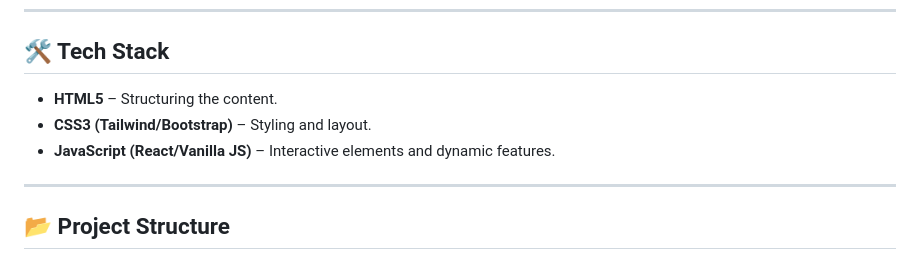
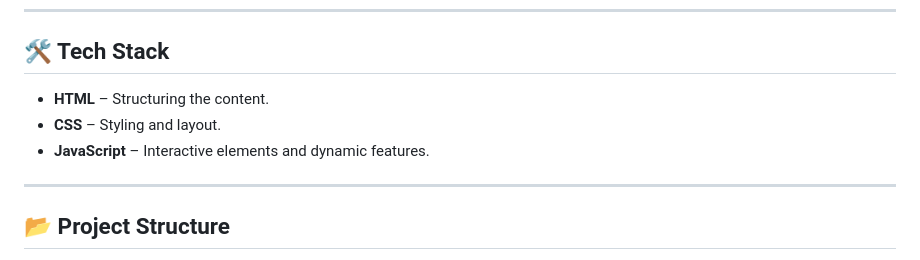
Before and after one commit to BIJJUDAMA/Jetlag, a Markdown page: README.md, the part around the change. GitHub-like rendering.

```diff
--- a/README.md
+++ b/README.md
@@ -55,9 +55,9 @@ We believe **user experience** is not only about functionality but also about de
 
 ## 🛠️ Tech Stack
 
-- **HTML5** – Structuring the content.
-- **CSS3 (Tailwind/Bootstrap)** – Styling and layout.
-- **JavaScript (React/Vanilla JS)** – Interactive elements and dynamic features.
+- **HTML** – Structuring the content.
+- **CSS** – Styling and layout.
+- **JavaScript** – Interactive elements and dynamic features.
 
 ---
 
```
